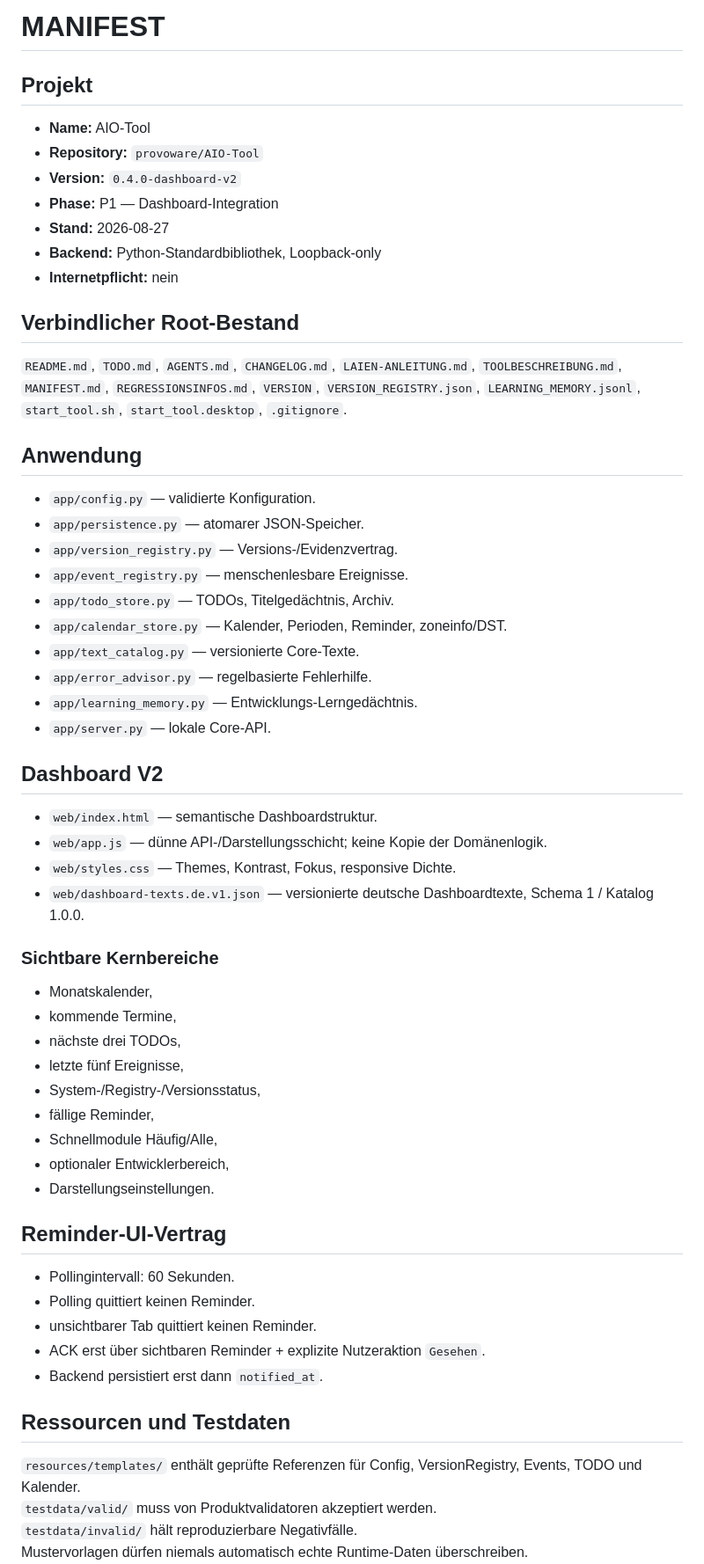
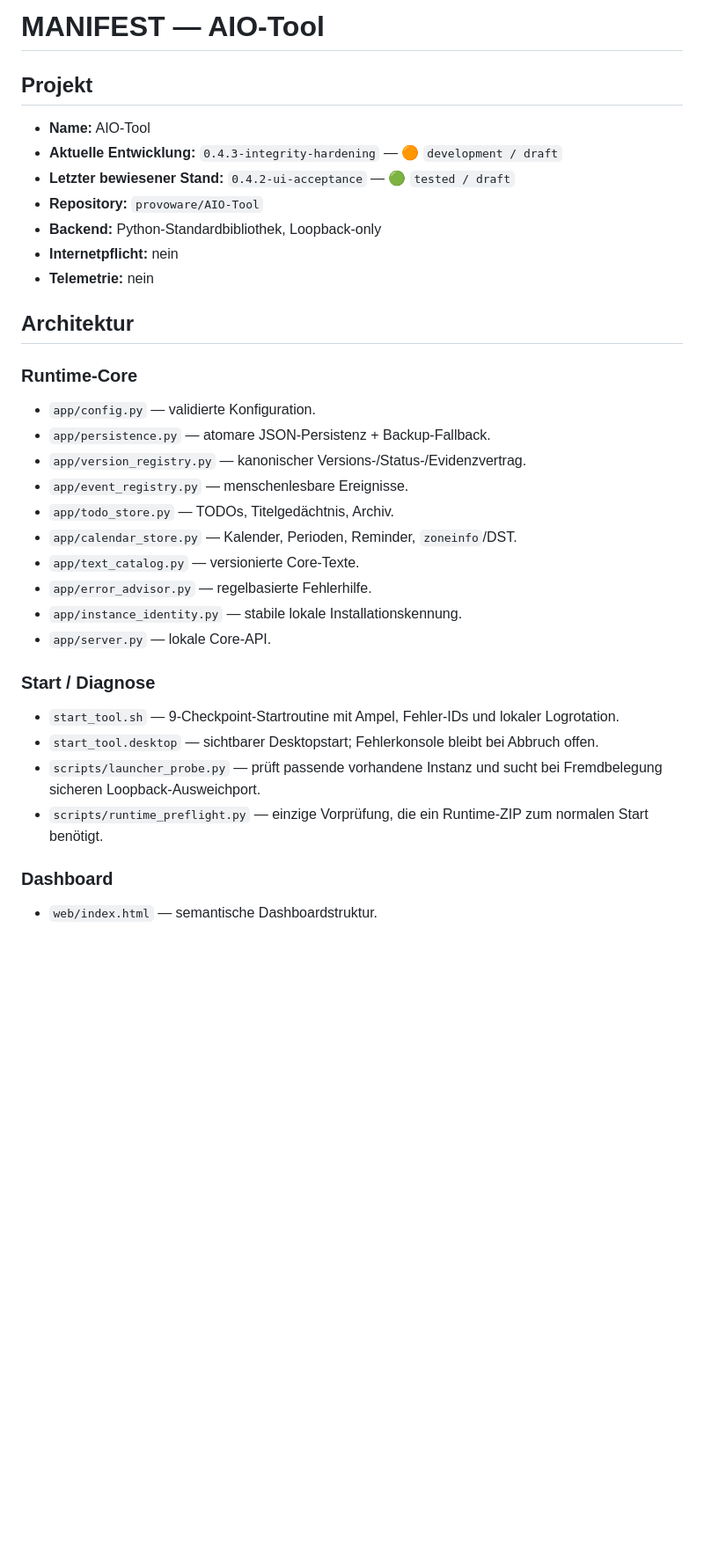
Before and after one commit to provoware/AIO-Tool, a Markdown page: MANIFEST.md, the part around one of its changes. Shown at 88% size. Drawn GitHub-style; blank space fills up the shorter version.

```diff
--- a/MANIFEST.md
+++ b/MANIFEST.md
@@ -1,63 +1,37 @@
-# MANIFEST
+# MANIFEST — AIO-Tool
 
 ## Projekt
 
 - **Name:** AIO-Tool
+- **Aktuelle Entwicklung:** `0.4.3-integrity-hardening` — 🟠 `development / draft`
+- **Letzter bewiesener Stand:** `0.4.2-ui-acceptance` — 🟢 `tested / draft`
 - **Repository:** `provoware/AIO-Tool`
-- **Version:** `0.4.0-dashboard-v2`
-- **Phase:** P1 — Dashboard-Integration
-- **Stand:** 2026-08-27
 - **Backend:** Python-Standardbibliothek, Loopback-only
 - **Internetpflicht:** nein
+- **Telemetrie:** nein
 
-## Verbindlicher Root-Bestand
+## Architektur
 
-`README.md`, `TODO.md`, `AGENTS.md`, `CHANGELOG.md`, `LAIEN-ANLEITUNG.md`, `TOOLBESCHREIBUNG.md`, `MANIFEST.md`, `REGRESSIONSINFOS.md`, `VERSION`, `VERSION_REGISTRY.json`, `LEARNING_MEMORY.jsonl`, `start_tool.sh`, `start_tool.desktop`, `.gitignore`.
-
-## Anwendung
+### Runtime-Core
 
 - `app/config.py` — validierte Konfiguration.
-- `app/persistence.py` — atomarer JSON-Speicher.
-- `app/version_registry.py` — Versions-/Evidenzvertrag.
+- `app/persistence.py` — atomare JSON-Persistenz + Backup-Fallback.
+- `app/version_registry.py` — kanonischer Versions-/Status-/Evidenzvertrag.
 - `app/event_registry.py` — menschenlesbare Ereignisse.
 - `app/todo_store.py` — TODOs, Titelgedächtnis, Archiv.
-- `app/calendar_store.py` — Kalender, Perioden, Reminder, zoneinfo/DST.
+- `app/calendar_store.py` — Kalender, Perioden, Reminder, `zoneinfo`/DST.
 - `app/text_catalog.py` — versionierte Core-Texte.
 - `app/error_advisor.py` — regelbasierte Fehlerhilfe.
-- `app/learning_memory.py` — Entwicklungs-Lerngedächtnis.
+- `app/instance_identity.py` — stabile lokale Installationskennung.
 - `app/server.py` — lokale Core-API.
 
-## Dashboard V2
+### Start / Diagnose
+
+- `start_tool.sh` — 9-Checkpoint-Startroutine mit Ampel, Fehler-IDs und lokaler Logrotation.
+- `start_tool.desktop` — sichtbarer Desktopstart; Fehlerkonsole bleibt bei Abbruch offen.
+- `scripts/launcher_probe.py` — prüft passende vorhandene Instanz und sucht bei Fremdbelegung sicheren Loopback-Ausweichport.
+- `scripts/runtime_preflight.py` — einzige Vorprüfung, die ein Runtime-ZIP zum normalen Start benötigt.
+
+### Dashboard
 
 - `web/index.html` — semantische Dashboardstruktur.
-- `web/app.js` — dünne API-/Darstellungsschicht; keine Kopie der Domänenlogik.
-- `web/styles.css` — Themes, Kontrast, Fokus, responsive Dichte.
-- `web/dashboard-texts.de.v1.json` — versionierte deutsche Dashboardtexte, Schema 1 / Katalog 1.0.0.
-
-### Sichtbare Kernbereiche
-
-- Monatskalender,
-- kommende Termine,
-- nächste drei TODOs,
-- letzte fünf Ereignisse,
-- System-/Registry-/Versionsstatus,
-- fällige Reminder,
-- Schnellmodule Häufig/Alle,
-- optionaler Entwicklerbereich,
-- Darstellungseinstellungen.
-
-## Reminder-UI-Vertrag
-
-- Pollingintervall: 60 Sekunden.
-- Polling quittiert keinen Reminder.
-- unsichtbarer Tab quittiert keinen Reminder.
-- ACK erst über sichtbaren Reminder + explizite Nutzeraktion `Gesehen`.
-- Backend persistiert erst dann `notified_at`.
-
-## Ressourcen und Testdaten
-
-`resources/templates/` enthält geprüfte Referenzen für Config, VersionRegistry, Events, TODO und Kalender.
-`testdata/valid/` muss von Produktvalidatoren akzeptiert werden.
-`testdata/invalid/` hält reproduzierbare Negativfälle.
-Mustervorlagen dürfen niemals automatisch echte Runtime-Daten überschreiben.
-
```
Also changed, not shown: other parts of MANIFEST.md (+78 -33 lines).
